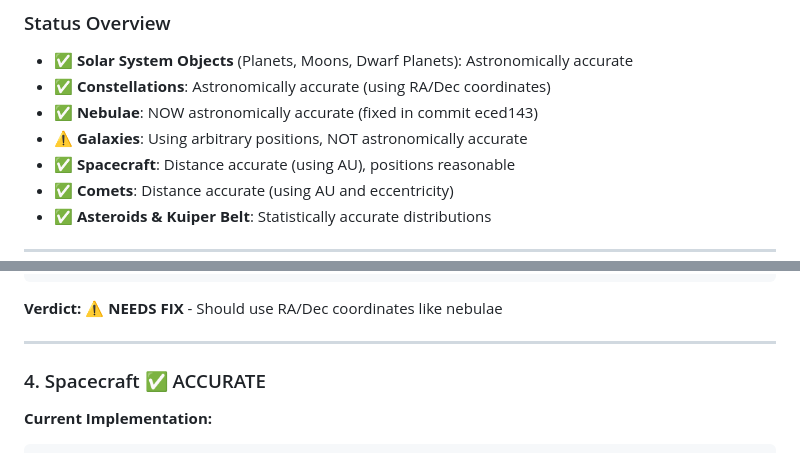
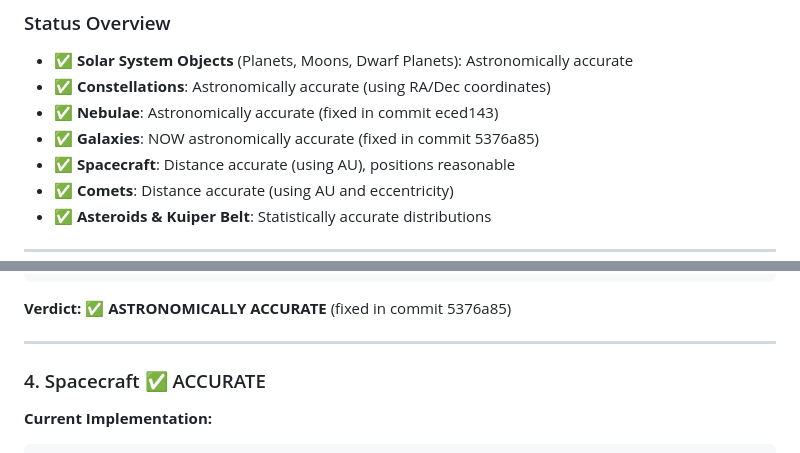
Before and after one commit to my-pwa-apps/Solar, a Markdown page: ASTRONOMICAL_ACCURACY_AUDIT.md, 2 parts joined by grey strips. Drawn GitHub-style.

````diff
--- a/ASTRONOMICAL_ACCURACY_AUDIT.md
+++ b/ASTRONOMICAL_ACCURACY_AUDIT.md
@@ -7,8 +7,8 @@ Comprehensive audit of all celestial objects in the Solar System visualization f
 ### Status Overview
 - ✅ **Solar System Objects** (Planets, Moons, Dwarf Planets): Astronomically accurate
 - ✅ **Constellations**: Astronomically accurate (using RA/Dec coordinates)
-- ✅ **Nebulae**: NOW astronomically accurate (fixed in commit eced143)
-- ⚠️ **Galaxies**: Using arbitrary positions, NOT astronomically accurate
+- ✅ **Nebulae**: Astronomically accurate (fixed in commit eced143)
+- ✅ **Galaxies**: NOW astronomically accurate (fixed in commit 5376a85)
 - ✅ **Spacecraft**: Distance accurate (using AU), positions reasonable
 - ✅ **Comets**: Distance accurate (using AU and eccentricity)
 - ✅ **Asteroids & Kuiper Belt**: Statistically accurate distributions
@@ -191,7 +197,7 @@ const position = CoordinateUtils.sphericalToCartesian(
 );
 ```
 
-**Verdict:** ⚠️ **NEEDS FIX** - Should use RA/Dec coordinates like nebulae
+**Verdict:** ✅ **ASTRONOMICALLY ACCURATE** (fixed in commit 5376a85)
 
 ---
 
````
Also changed, not shown: other parts of ASTRONOMICAL_ACCURACY_AUDIT.md (+36 -25 lines).
